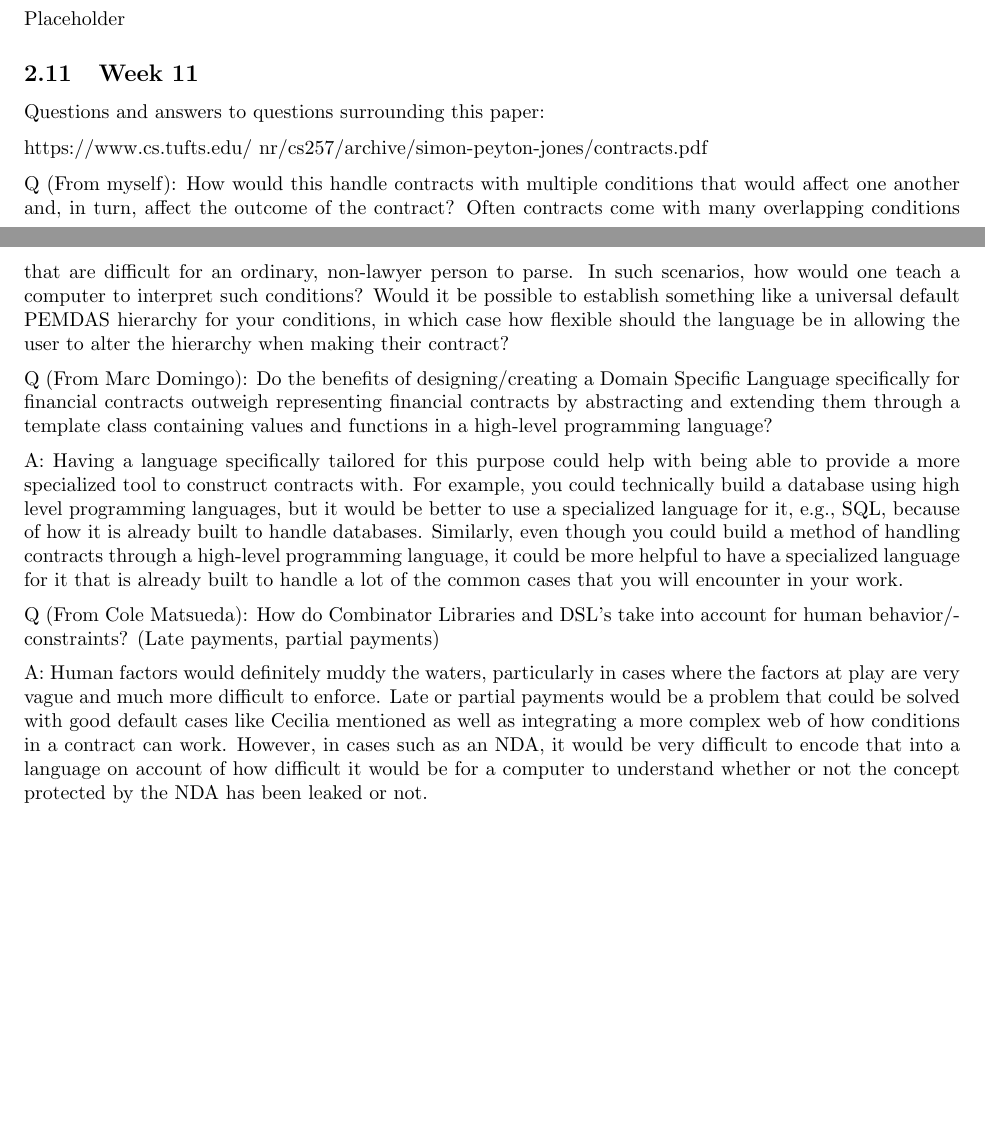
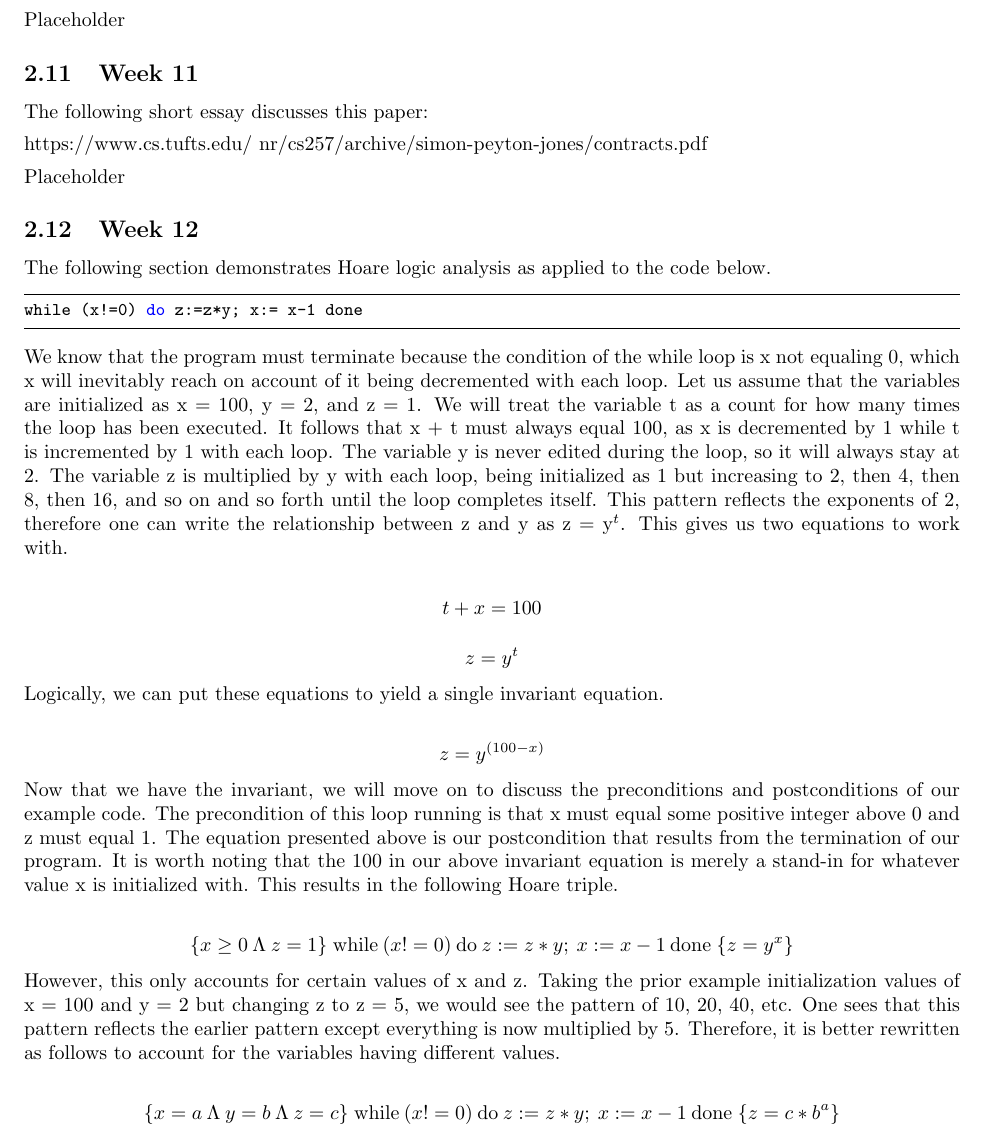
Before and after one commit to schang-chapman/CPSC354_FA22_Report, a LaTeX paper (report.tex): two parts of pages 9 and 10 of 11 before the commit and part of page 10 of 11 after it, the two joined at a grey line, cut so that both start at the same text, the shorter picture padded with empty space. Compiled offline with pdfLaTeX.

Commit message:
Homework 12

```diff
--- a/report.tex
+++ b/report.tex
@@ -496,25 +497,47 @@ I feel like there's more after this but I'm stumped.
 Placeholder
 
 \subsection{Week 11}
-Questions and answers to questions surrounding this paper:
+The following short essay discusses this paper:
 
 \medskip\noindent
 https://www.cs.tufts.edu/~nr/cs257/archive/simon-peyton-jones/contracts.pdf
 
 \medskip\noindent
-Q (From myself): How would this handle contracts with multiple conditions that would affect one another and, in turn, affect the outcome of the contract? Often contracts come with many overlapping conditions that are difficult for an ordinary, non-lawyer person to parse. In such scenarios, how would one teach a computer to interpret such conditions? Would it be possible to establish something like a universal  default PEMDAS hierarchy for your conditions, in which case how flexible should the language be in allowing the user to alter the hierarchy when making their contract?
+Placeholder
 
-\medskip\noindent
-Q (From Marc Domingo): Do the benefits of designing/creating a Domain Specific Language specifically for financial contracts outweigh representing financial contracts by abstracting and extending them through a template class containing values and functions in a high-level programming language?
+\subsection{Week 12}
+The following section demonstrates Hoare logic analysis as applied to the code below.
 
-\medskip\noindent
-A: Having a language specifically tailored for this purpose could help with being able to provide a more specialized tool to construct contracts with. For example, you could technically build a database using high level programming languages, but it would be better to use a specialized language for it, e.g., SQL, because of how it is already built to handle databases. Similarly, even though you could build a method of handling contracts through a high-level programming language, it could be more helpful to have a specialized language for it that is already built to handle a lot of the common cases that you will encounter in your work.
+\begin{lstlisting}
+while (x!=0) do z:=z*y;  x:= x-1 done
+\end{lstlisting}
+%
+We know that the program must terminate because the condition of the while loop is x not equaling 0, which x will inevitably reach on account of it being decremented with each loop. Let us assume that the variables are initialized as x = 100, y = 2, and z = 1. We will treat the variable t as a count for how many times the loop has been executed. It follows that x + t must always equal 100, as x is decremented by 1 while t is incremented by 1 with each loop. The variable y is never edited during the loop, so it will always stay at 2. The variable z is multiplied by y with each loop, being initialized as 1 but increasing to 2, then 4, then 8, then 16, and so on and so forth until the loop completes itself. This pattern reflects the exponents of 2, therefore one can write the relationship between z and y as z = y$^t$. This gives us two equations to work with.
 
-\medskip\noindent
-Q (From Cole Matsueda): How do Combinator Libraries and DSL's take into account for human behavior/constraints? (Late payments,  partial payments)
+\begin{align*}
+t + x = 100
+\end{align*}
+\begin{align*}
+z = y^t
+\end{align*}
+%
+Logically, we can put these equations to yield a single invariant equation.
 
-\medskip\noindent
-A: Human factors would definitely muddy the waters, particularly in cases where the factors at play are very vague and much more difficult to enforce. Late or partial payments would be a problem that could be solved with good default cases like Cecilia mentioned as well as integrating a more complex web of how conditions in a contract can work. However, in cases such as an NDA, it would be very difficult to encode that into a language on account of how difficult it would be for a computer to understand whether or not the concept protected by the NDA has been leaked or not.
+\begin{align*}
+z = y^{(100 - x)}
+\end{align*}
+%
+Now that we have the invariant, we will move on to discuss the preconditions and postconditions of our example code. The precondition of this loop running is that x must equal some positive integer above 0 and z must equal 1. The equation presented above is our postcondition that results from the termination of our program. It is worth noting that the 100 in our above invariant equation is merely a stand-in for whatever value x is initialized with. This results in the following Hoare triple.
+
+\begin{align*}
+\{x \ge 0 \: \Lambda \: z = 1\} \; {\rm while} \: (x!=0) \: {\rm do} \: z:=z*y; \: x:= x-1 \: {\rm done} \; \{z = y^x\}
+\end{align*}
+%
+However, this only accounts for certain values of x and z. Taking the prior example initialization values of x = 100 and y = 2 but changing z to z =  5, we would see the pattern of 10, 20, 40, etc. One sees that this pattern reflects the earlier pattern except everything is now multiplied by 5. Therefore, it is better rewritten as follows to account for the variables having different values.
+
+\begin{align*}
+\{x = a \: \Lambda \: y = b \: \Lambda \: z = c\} \; {\rm while} \: (x!=0) \: {\rm do} \: z:=z*y; \: x:= x-1 \: {\rm done} \; \{z = c * b^a\}
+\end{align*}
 
 \section{Project}
 
```
Also changed, not shown: FinalProject/README.md (added), report.pdf, report.tex (5 more changed lines).
